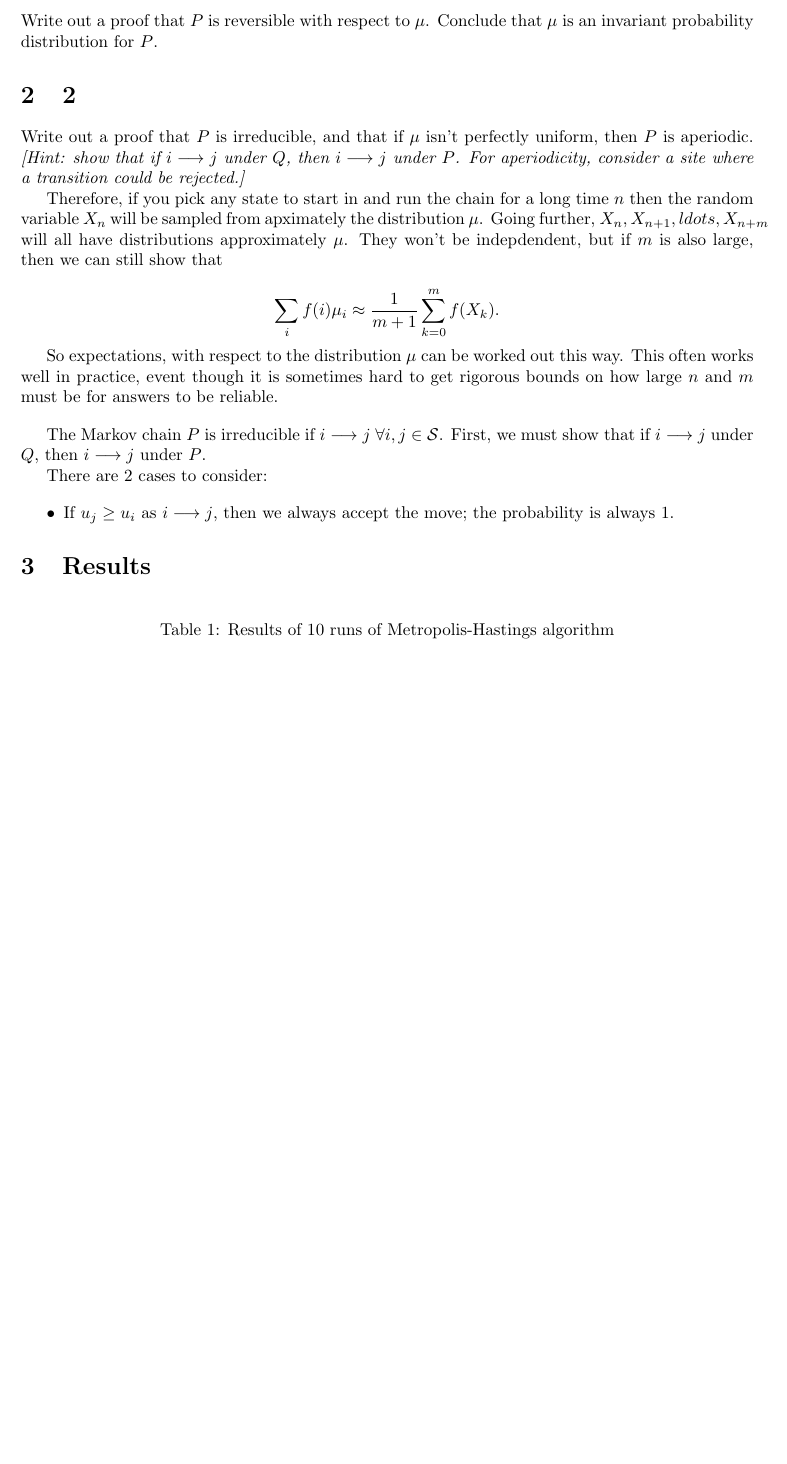
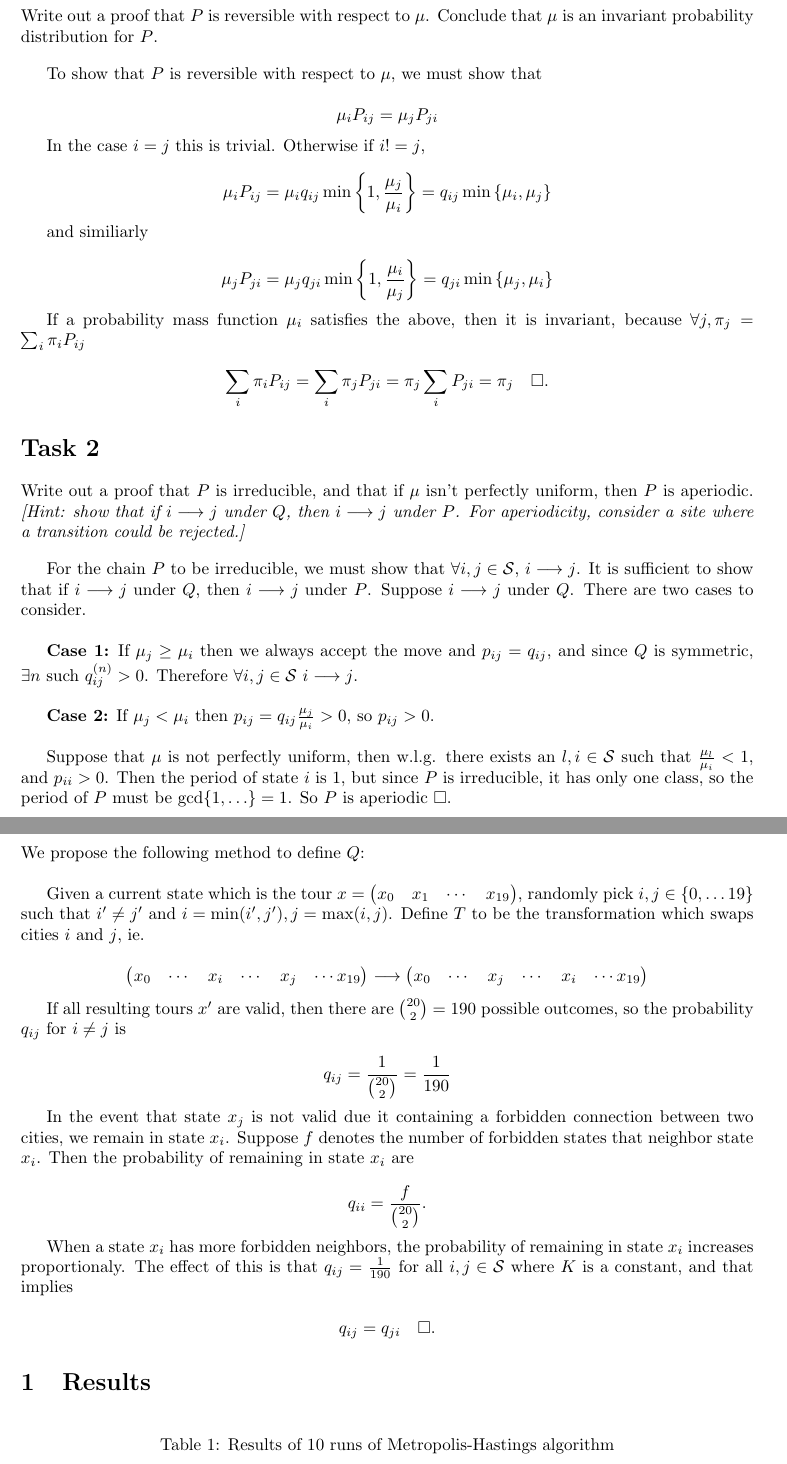
Before and after one commit to jmnel/stoch-process-proj, a LaTeX document (tex/question1.tex): part of page 1 of 4 before the commit and two parts of pages 1 and 2 of 5 after it, the two joined at a grey line, cut so that both start at the same text, the shorter picture padded with empty space. Compiled offline with pdfLaTeX.

Commit message:
symmetry done

```diff
--- a/tex/question1.tex
+++ b/tex/question1.tex
@@ -8,40 +8,118 @@
 
 \begin{document}
 
-\section{1}
+\section*{Task 1}
 
 Write out a proof that $P$ is reversible with respect to $\mu$. Conclude that $\mu$ is an invariant
 probability distribution for $P$.
 
-\section{2}
+\vspace{10pt}
+
+To show that $P$ is reversible with respect to $\mu$, we must show that
+
+$$
+\mu_iP_{ij} = \mu_jP_{ji}
+$$
+
+In the case $i=j$ this is trivial. Otherwise if $i!=j$,
+
+$$
+\mu_i P_{ij} = \mu_iq_{ij} \min\left\lbrace1, \frac{\mu_j}{\mu_i}\right\rbrace
+= q_{ij} \min \left\lbrace \mu_i, \mu_j \right\rbrace
+$$
+
+and similiarly
+
+$$
+\mu_j P_{ji} = \mu_j q_{ji} \min\left\lbrace 1, \frac{\mu_i}{\mu_j}\right\rbrace
+=
+q_{ji}\min\left\lbrace \mu_j, \mu_i\right\rbrace
+$$
+
+If a probability mass function $\mu_i$ satisfies the above, then it is invariant, because
+$\forall j, \pi_j=\sum_i \pi_i P_{ij}$
+
+$$
+\sum_i \pi_i P_{ij} = \sum_i \pi_j P_{ji} = \pi_j \sum_i P_{ji} = \pi_j
+\quad\square.
+$$
+
+\section*{Task 2}
 
 Write out a proof that $P$ is irreducible, and that if $\mu$ isn't perfectly uniform, then $P$ is aperiodic.
 \emph{[Hint: show that if $i\longrightarrow j$ under $Q$, then $i\longrightarrow j$ under $P$.
 For aperiodicity, consider a site where a transition could be rejected.]}
 
-Therefore, if you pick any state to start in and run the chain for a long time $n$ then the random
-variable $X_n$ will be sampled from apximately the distribution $\mu$. Going further, $X_n,X_{n+1},
-ldots, X_{n+m}$ will all have distributions approximately $\mu$. They won't be indepdendent, but
-if $m$ is also large, then we can still show that
+\vspace{10pt}
+
+For the chain $P$ to be irreducible, we must show that $\forall i,j\in\mathcal{S}$,
+$i\longrightarrow j$. It is sufficient to show that if $i\longrightarrow j$ under $Q$,
+then $i\longrightarrow j$ under $P$. Suppose $i\longrightarrow j$ under $Q$.
+There are two cases to consider.\\
+
+\textbf{Case 1:} If $\mu_j \geq \mu_i$ then we always accept the move and $p_{ij} = q_{ij}$,
+and since $Q$ is symmetric, $\exists n$ such $q_{ij}^{(n)} > 0$. Therefore
+$\forall i,j\in\mathcal{S}$ $i\longrightarrow j$.\\
+
+\textbf{Case 2:} If $\mu_j < \mu_i$ then $p_{ij} =  q_{ij}\frac{\mu_j}{\mu_i} > 0$, so
+$p_{ij} > 0$.\\
+
+Suppose that $\mu$ is not perfectly uniform, then w.l.g. there exists an $l,i\in\mathcal{S}$
+such that $\frac{\mu_l}{\mu_i} < 1$, and $p_{ii} > 0$. Then the period of state $i$ is 1, but
+since $P$ is irreducible, it has only one class, so the period of $P$ must be $\gcd\lbrace 1,\ldots\rbrace = 1$.
+So $P$ is aperiodic $\square$.
+
+\section*{Task 3}
+
+We propose the following method to define $Q$:\\
+
+Given a current state which is the tour $x=\begin{pmatrix} x_0 & x_1 & \cdots & x_{19} \end{pmatrix}$,
+randomly pick $i, j \in \left\lbrace 0, \ldots 19\right\rbrace$ such that $i'\neq j'$ and
+$i = \min(i',j'), j=\max( i, j)$. Define $T$ to be the transformation which swaps cities $i$ and $j$,
+ie.
 
 $$
-\sum_i f(i)\mu_i \approx \frac{1}{m+1} \sum_{k=0}^m f(X_k).
+\begin{pmatrix} x_0 & \cdots & x_i & \cdots & x_j & \cdots x_{19}\end{pmatrix}
+\longrightarrow
+\begin{pmatrix} x_0 & \cdots & x_j & \cdots & x_i & \cdots x_{19}\end{pmatrix}
 $$
 
-So expectations, with respect to the distribution $\mu$ can be worked out this way. This often works well in
-practice, event though it is sometimes hard to get rigorous bounds on how large $n$ and $m$ must be for answers
-to be reliable.
+If all resulting tours $x'$ are valid, then there are $\binom{20}{2}=190$ possible
+outcomes, so the probability $q_{ij}$ for $i\neq j$ is
 
-\vspace{10pt}
+$$
+q_{ij} = \frac{1}{\binom{20}{2}} = \frac{1}{190}
+$$
 
-The Markov chain $P$ is irreducible if $i\longrightarrow j$ $\forall i,j\in\mathcal{S}$. First, we must show
-that if $i\longrightarrow j$ under $Q$, then $i\longrightarrow j$ under $P$.
+In the event that state $x_j$ is not valid due it containing a forbidden connection between two cities,
+we remain in state $x_i$. Suppose $f$ denotes the number of forbidden states that neighbor state
+$x_i$. Then the probability of remaining in state $x_i$ are
 
-There are 2 cases to consider:
+$$
+q_{ii} = \frac{f}{\binom{20}{2}}.
+$$
 
-\begin{itemize}
-    \item If $u_j \geq u_i$ as $i\longrightarrow j$, then we always accept the move; the probability is always 1.
-\end{itemize}
+When a state $x_i$ has more forbidden neighbors, the probability of remaining in state $x_i$ increases
+proportionaly. The effect of this is that $q_{ij} = \frac{1}{190}$ for all $i,j\in \mathcal{S}$ where $K$ is a constant,
+and that implies
+
+$$
+q_{ij} = q_{ji}\quad\square.
+$$
+
+
+%The Markov chain $P$ is irreducible if $i\longrightarrow j$ $\forall i,j\in\mathcal{S}$. First, we must show
+%that if $i\longrightarrow j$ under $Q$, then $i\longrightarrow j$ under $P$.
+
+%There are 2 cases to consider:
+
+%\begin{itemize}
+%    \item If $u_j \geq u_i$ as $i\longrightarrow j$, then we always accept the move;
+%        the probability is always 1. $p_{ij} = p{ji}$. This holds because if $q_{ij}$ is symmetric
+%        then $q_{ij}=q_{ji}$, then \exists
+%\end{itemize}
+
+
 
 \section{Results}
 
```
Also changed, not shown: tex/question1.pdf, tex/question1.tex (2 more changed lines), 10 other files.
